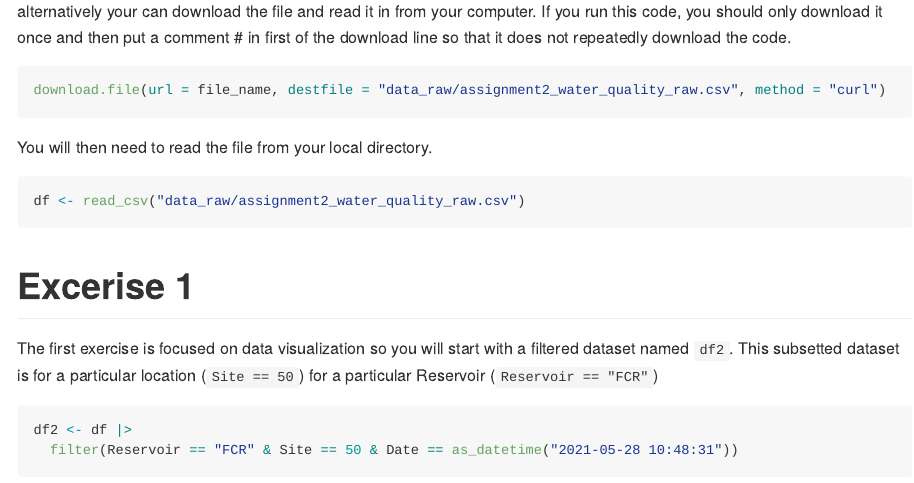
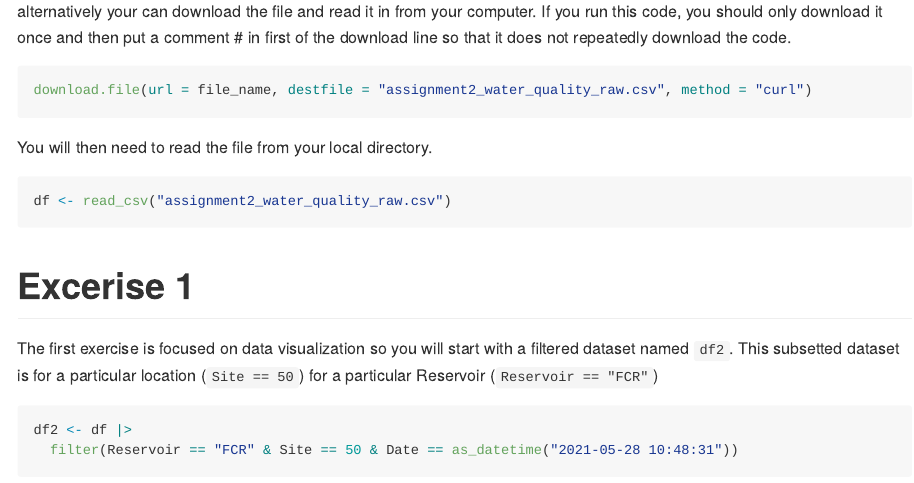
Before and after one commit to frec-3044/tidyvere-intro-template, an R Markdown document (assignment/tidyverse-intro.Rmd): the page in a window 1100 px wide, from 1080 px down. Rendered offline with R 4.5, knitr and Pandoc, with nearby package versions; some code elsewhere in the file could not run offline.

Commit message:
changing location of data

````diff
--- a/assignment/tidyverse-intro.Rmd
+++ b/assignment/tidyverse-intro.Rmd
@@ -34,13 +34,13 @@ df <- read_csv(file_name)
 alternatively your can download the file and read it in from your computer.  If you run this code, you should only download it once and then put a comment # in first of the download line so that it does not repeatedly download the code.
 
 ```{r eval = FALSE}
-download.file(url = file_name, destfile = "data_raw/assignment2_water_quality_raw.csv", method = "curl")
+download.file(url = file_name, destfile = "assignment2_water_quality_raw.csv", method = "curl")
 ```
 
 You will then need to read the file from your local directory.
 
 ```{r eval = FALSE}
-df <- read_csv("data_raw/assignment2_water_quality_raw.csv")
+df <- read_csv("assignment2_water_quality_raw.csv")
 ```
 
 # Excerise 1
````
Also changed, not shown: 1 other file.
